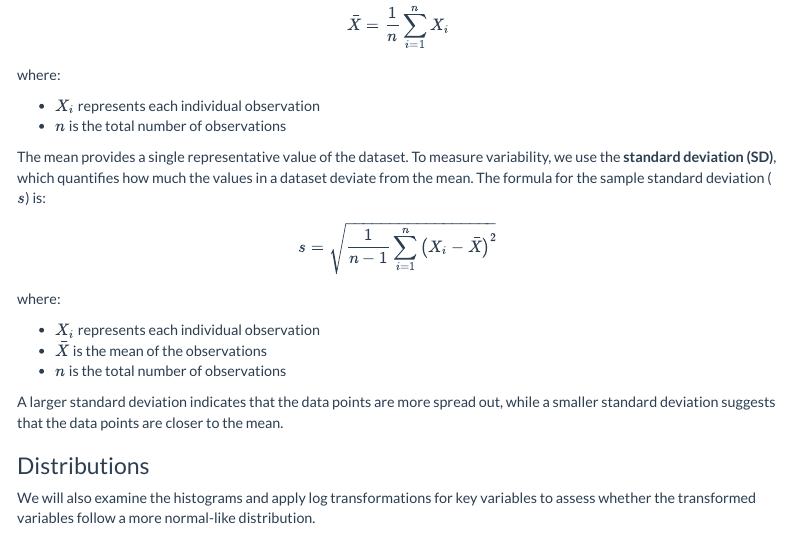
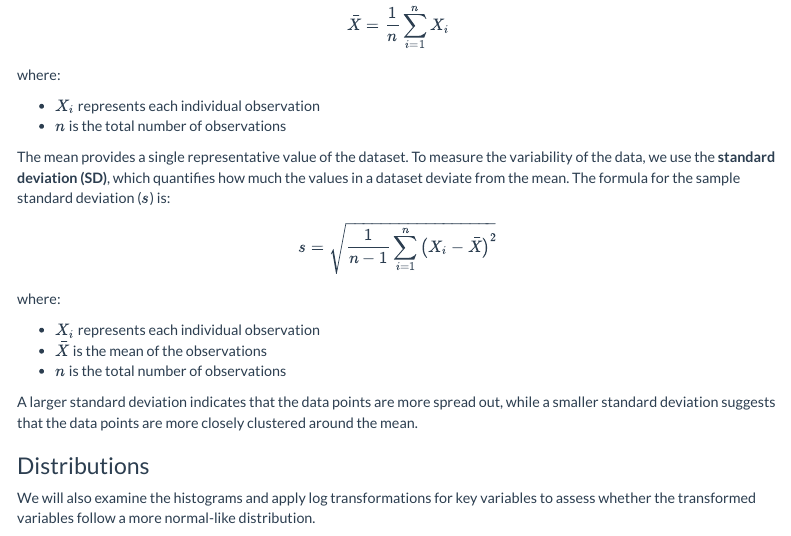
Before and after one commit to MUSA-Zhanchao/MUSA5000-OLS, an R Markdown document (assignment1.Rmd): the page in a window 1100 px wide, from 1510 px down. Rendered offline with R 4.5, knitr and Pandoc, with nearby package versions; some code elsewhere in the file could not run offline; menus at the side of the page are left out.

Commit message:
Update assignment1.Rmd

```diff
--- a/assignment1.Rmd
+++ b/assignment1.Rmd
@@ -89,7 +89,7 @@ where:
 - \(X_i\) represents each individual observation
 - \(n\) is the total number of observations
 
-The mean provides a single representative value of the dataset. To measure variability, we use the **standard deviation (SD)**, which quantifies how much the values in a dataset deviate from the mean. The formula for the sample standard deviation (\(s\)) is:
+The mean provides a single representative value of the dataset. To measure the variability of the data, we use the **standard deviation (SD)**, which quantifies how much the values in a dataset deviate from the mean. The formula for the sample standard deviation (\(s\)) is:
 
 $$
 s = \sqrt{\frac{1}{n-1} \sum_{i=1}^{n} \left( X_i - \bar{X} \right)^2}
@@ -101,8 +101,7 @@ where:
 - \(\bar{X}\) is the mean of the observations
 - \(n\) is the total number of observations
 
-A larger standard deviation indicates that the data points are more spread out, while a smaller standard deviation suggests that the data points are closer to the mean.
-
+A larger standard deviation indicates that the data points are more spread out, while a smaller standard deviation suggests that the data points are more closely clustered around the mean.
 
 ### Distributions
 
```
